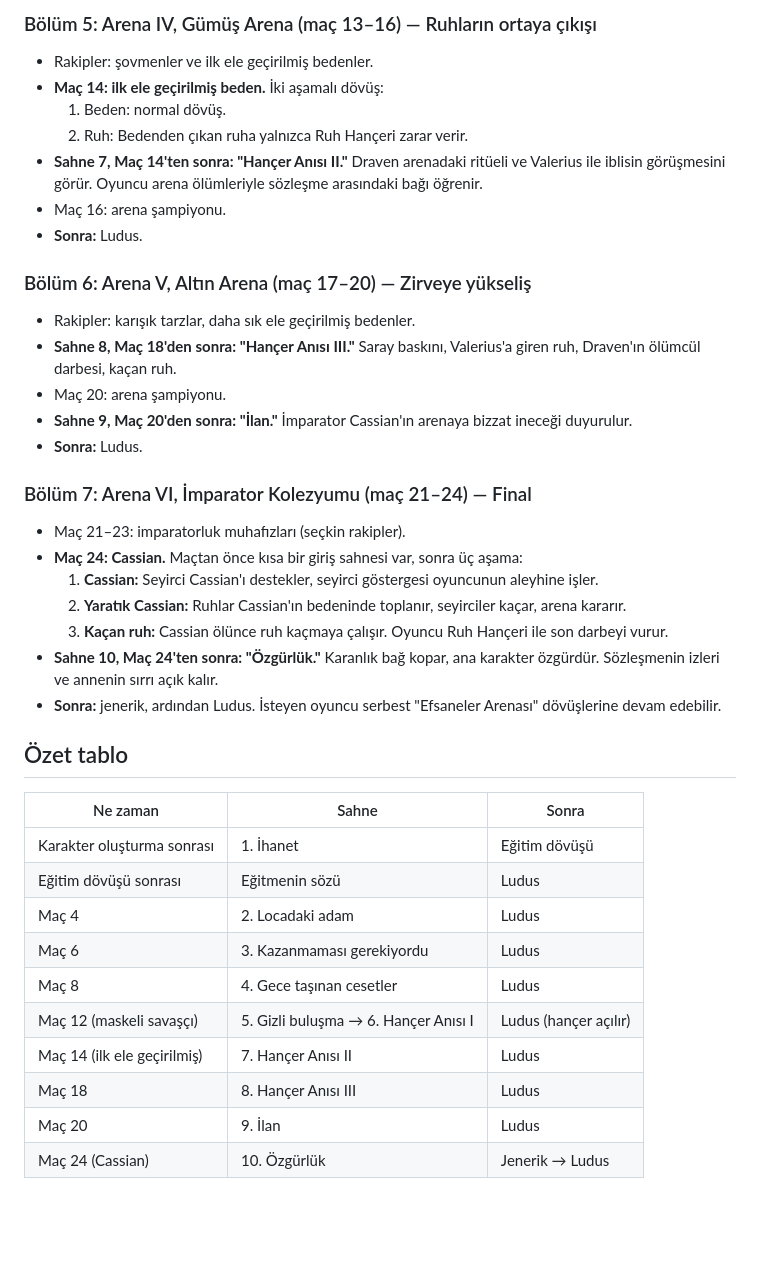
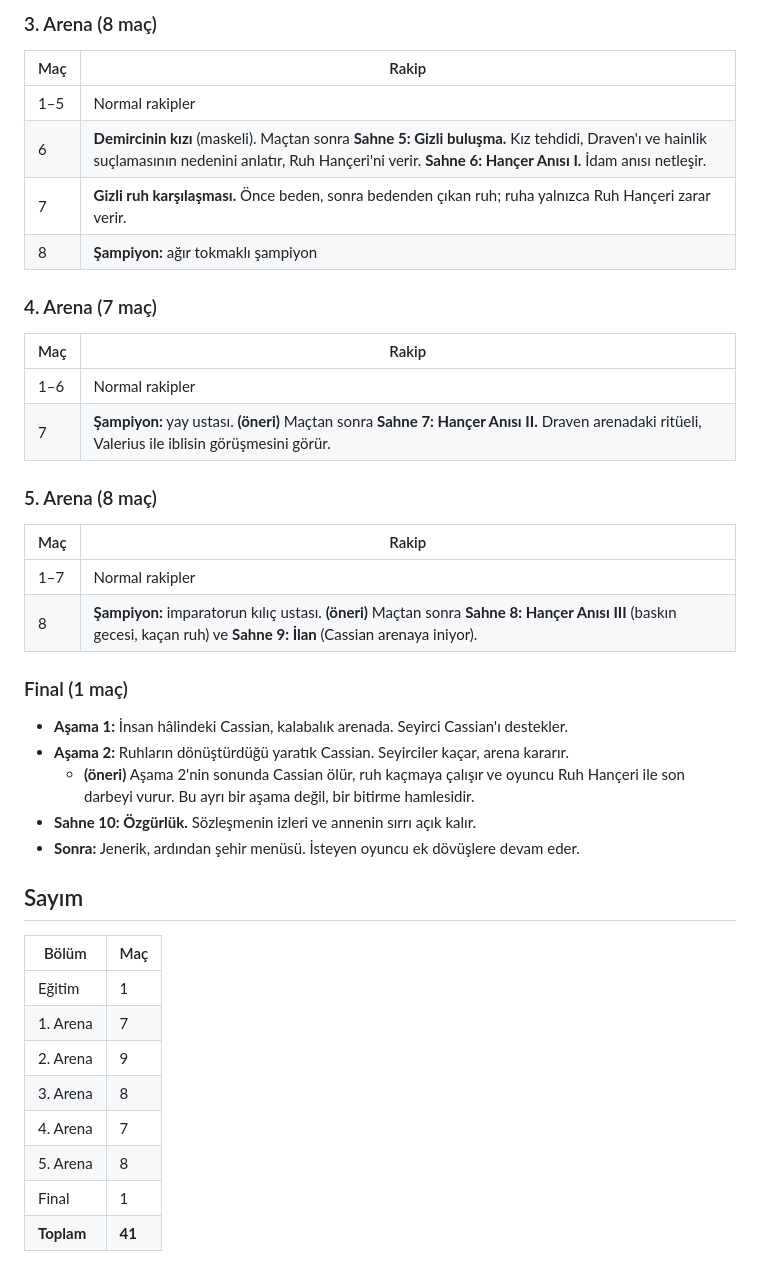
Before and after one commit to benasaf455-stack/Emir-asaf-Mescio-lu, a Markdown page: hikaye/oynanis-akisi.md, the part around one of its changes. Rendered like a GitHub page; blank space fills up the shorter version.

```diff
--- a/hikaye/oynanis-akisi.md
+++ b/hikaye/oynanis-akisi.md
@@ -61,40 +58,40 @@ Oyunun asıl işi arena dövüşü, karakter gelişimi ve ekipman almaktır. Hik
 
-### Bölüm 5: Arena IV, Gümüş Arena (maç 13–16) — Ruhların ortaya çıkışı
-- Rakipler: şovmenler ve ilk ele geçirilmiş bedenler.
-- **Maç 14: ilk ele geçirilmiş beden.** İki aşamalı dövüş:
-  1. Beden: normal dövüş.
-  2. Ruh: Bedenden çıkan ruha yalnızca Ruh Hançeri zarar verir.
-- **Sahne 7, Maç 14'ten sonra: "Hançer Anısı II."** Draven arenadaki ritüeli ve Valerius ile iblisin görüşmesini görür. Oyuncu arena ölümleriyle sözleşme arasındaki bağı öğrenir.
-- Maç 16: arena şampiyonu.
-- **Sonra:** Ludus.
+### 3. Arena (8 maç)
+| Maç | Rakip |
+| --- | --- |
+| 1–5 | Normal rakipler |
+| 6 | **Demircinin kızı** (maskeli). Maçtan sonra **Sahne 5: Gizli buluşma.** Kız tehdidi, Draven'ı ve hainlik suçlamasının nedenini anlatır, Ruh Hançeri'ni verir. **Sahne 6: Hançer Anısı I.** İdam anısı netleşir. |
+| 7 | **Gizli ruh karşılaşması.** Önce beden, sonra bedenden çıkan ruh; ruha yalnızca Ruh Hançeri zarar verir. |
+| 8 | **Şampiyon:** ağır tokmaklı şampiyon |
 
-### Bölüm 6: Arena V, Altın Arena (maç 17–20) — Zirveye yükseliş
-- Rakipler: karışık tarzlar, daha sık ele geçirilmiş bedenler.
-- **Sahne 8, Maç 18'den sonra: "Hançer Anısı III."** Saray baskını, Valerius'a giren ruh, Draven'ın ölümcül darbesi, kaçan ruh.
-- Maç 20: arena şampiyonu.
-- **Sahne 9, Maç 20'den sonra: "İlan."** İmparator Cassian'ın arenaya bizzat ineceği duyurulur.
-- **Sonra:** Ludus.
+### 4. Arena (7 maç)
+| Maç | Rakip |
+| --- | --- |
+| 1–6 | Normal rakipler |
+| 7 | **Şampiyon:** yay ustası. **(öneri)** Maçtan sonra **Sahne 7: Hançer Anısı II.** Draven arenadaki ritüeli, Valerius ile iblisin görüşmesini görür. |
 
-### Bölüm 7: Arena VI, İmparator Kolezyumu (maç 21–24) — Final
-- Maç 21–23: imparatorluk muhafızları (seçkin rakipler).
-- **Maç 24: Cassian.** Maçtan önce kısa bir giriş sahnesi var, sonra üç aşama:
-  1. **Cassian:** Seyirci Cassian'ı destekler, seyirci göstergesi oyuncunun aleyhine işler.
-  2. **Yaratık Cassian:** Ruhlar Cassian'ın bedeninde toplanır, seyirciler kaçar, arena kararır.
-  3. **Kaçan ruh:** Cassian ölünce ruh kaçmaya çalışır. Oyuncu Ruh Hançeri ile son darbeyi vurur.
-- **Sahne 10, Maç 24'ten sonra: "Özgürlük."** Karanlık bağ kopar, ana karakter özgürdür. Sözleşmenin izleri ve annenin sırrı açık kalır.
-- **Sonra:** jenerik, ardından Ludus. İsteyen oyuncu serbest "Efsaneler Arenası" dövüşlerine devam edebilir.
+### 5. Arena (8 maç)
+| Maç | Rakip |
+| --- | --- |
+| 1–7 | Normal rakipler |
+| 8 | **Şampiyon:** imparatorun kılıç ustası. **(öneri)** Maçtan sonra **Sahne 8: Hançer Anısı III** (baskın gecesi, kaçan ruh) ve **Sahne 9: İlan** (Cassian arenaya iniyor). |
 
-## Özet tablo
+### Final (1 maç)
+- **Aşama 1:** İnsan hâlindeki Cassian, kalabalık arenada. Seyirci Cassian'ı destekler.
+- **Aşama 2:** Ruhların dönüştürdüğü yaratık Cassian. Seyirciler kaçar, arena kararır.
+  - **(öneri)** Aşama 2'nin sonunda Cassian ölür, ruh kaçmaya çalışır ve oyuncu Ruh Hançeri ile son darbeyi vurur. Bu ayrı bir aşama değil, bir bitirme hamlesidir.
+- **Sahne 10: Özgürlük.** Sözleşmenin izleri ve annenin sırrı açık kalır.
+- **Sonra:** Jenerik, ardından şehir menüsü. İsteyen oyuncu ek dövüşlere devam eder.
 
-| Ne zaman | Sahne | Sonra |
-| --- | --- | --- |
-| Karakter oluşturma sonrası | 1. İhanet | Eğitim dövüşü |
-| Eğitim dövüşü sonrası | Eğitmenin sözü | Ludus |
-| Maç 4 | 2. Locadaki adam | Ludus |
-| Maç 6 | 3. Kazanmaması gerekiyordu | Ludus |
-| Maç 8 | 4. Gece taşınan cesetler | Ludus |
-| Maç 12 (maskeli savaşçı) | 5. Gizli buluşma → 6. Hançer Anısı I | Ludus (hançer açılır) |
-| Maç 14 (ilk ele geçirilmiş) | 7. Hançer Anısı II | Ludus |
-| Maç 18 | 8. Hançer Anısı III | Ludus |
-| Maç 20 | 9. İlan | Ludus |
-| Maç 24 (Cassian) | 10. Özgürlük | Jenerik → Ludus |
+## Sayım
+
+| Bölüm | Maç |
+| --- | --- |
+| Eğitim | 1 |
+| 1. Arena | 7 |
+| 2. Arena | 9 |
+| 3. Arena | 8 |
+| 4. Arena | 7 |
+| 5. Arena | 8 |
+| Final | 1 |
+| **Toplam** | **41** |
```
Also changed, not shown: other parts of hikaye/oynanis-akisi.md (+45 -48 lines).
